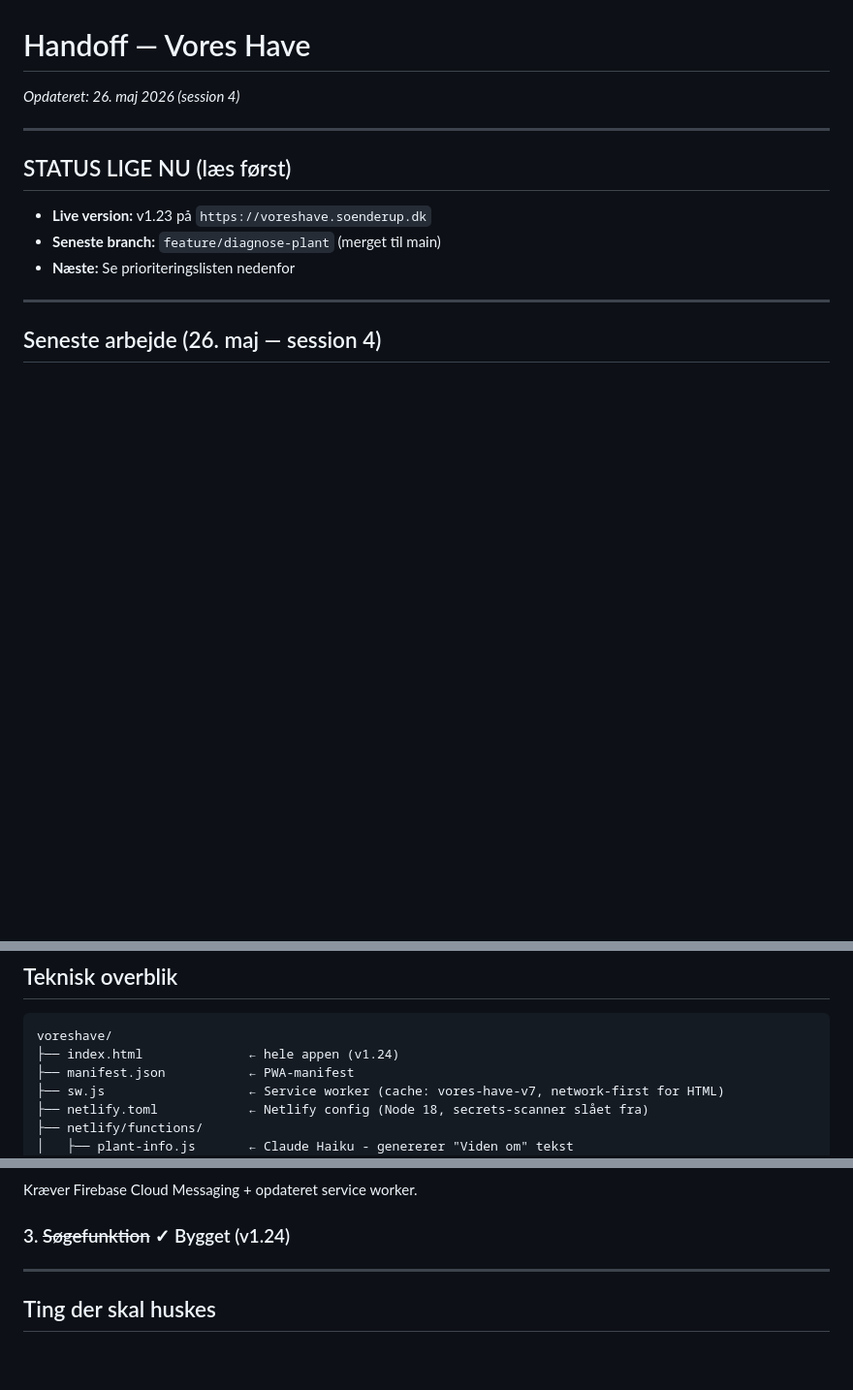
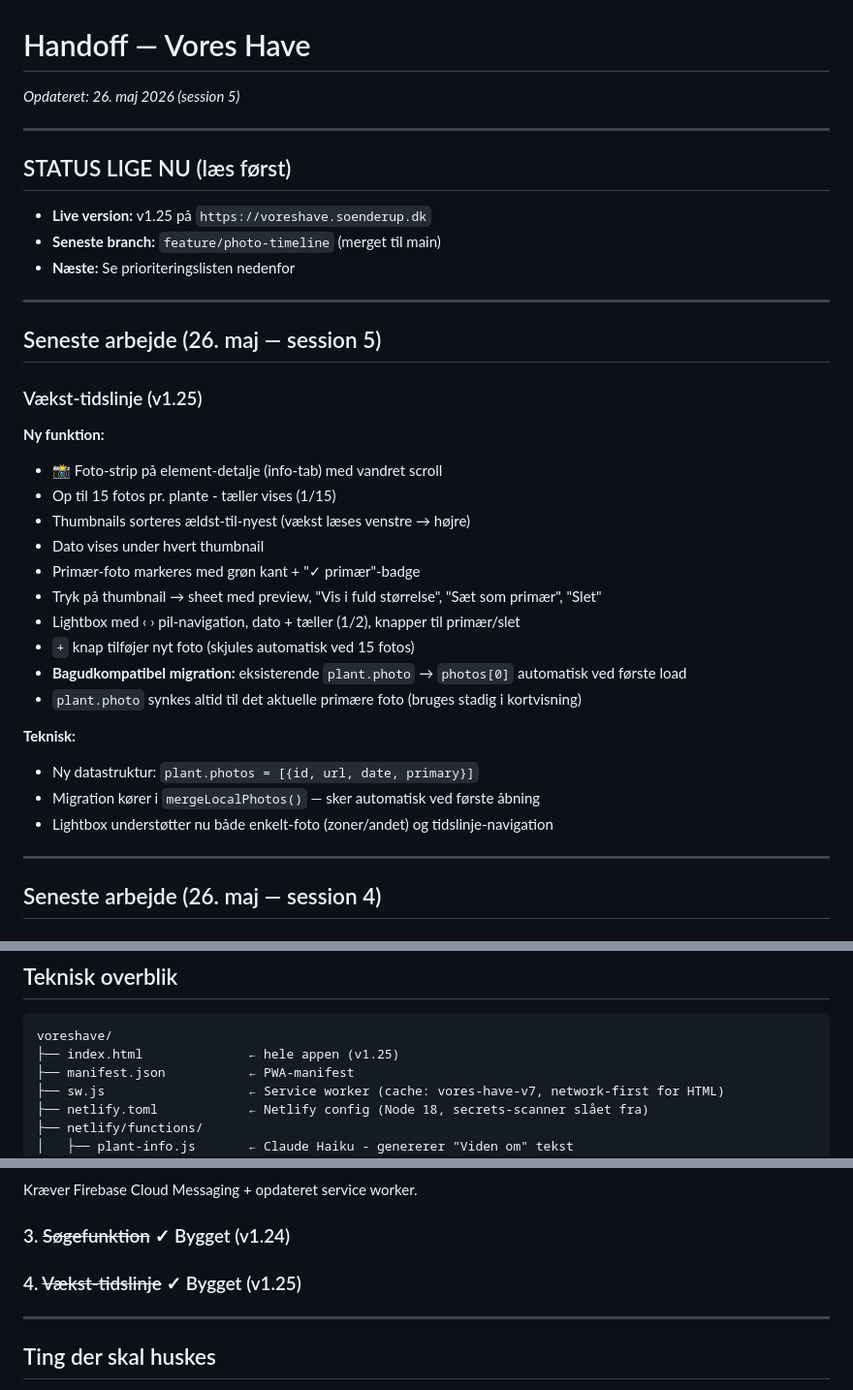
Before and after one commit to soenderup/voreshave, a Markdown page: handoff.md, 3 parts joined by grey strips. Shown at 97% size. GitHub-like rendering; blank space fills up the shorter version.

Commit message:
docs: opdater handoff — vækst-tidslinje v1.25

````diff
--- a/handoff.md
+++ b/handoff.md
@@ -1,13 +1,36 @@
 # Handoff — Vores Have
-*Opdateret: 26. maj 2026 (session 4)*
+*Opdateret: 26. maj 2026 (session 5)*
 
 ---
 
 ## STATUS LIGE NU (læs først)
 
-- **Live version:** v1.23 på `https://voreshave.soenderup.dk`
-- **Seneste branch:** `feature/diagnose-plant` (merget til main)
+- **Live version:** v1.25 på `https://voreshave.soenderup.dk`
+- **Seneste branch:** `feature/photo-timeline` (merget til main)
 - **Næste:** Se prioriteringslisten nedenfor
+
+---
+
+## Seneste arbejde (26. maj — session 5)
+
+### Vækst-tidslinje (v1.25)
+
+**Ny funktion:**
+- 📸 Foto-strip på element-detalje (info-tab) med vandret scroll
+- Op til 15 fotos pr. plante - tæller vises (1/15)
+- Thumbnails sorteres ældst-til-nyest (vækst læses venstre → højre)
+- Dato vises under hvert thumbnail
+- Primær-foto markeres med grøn kant + "✓ primær"-badge
+- Tryk på thumbnail → sheet med preview, "Vis i fuld størrelse", "Sæt som primær", "Slet"
+- Lightbox med ‹ › pil-navigation, dato + tæller (1/2), knapper til primær/slet
+- `+` knap tilføjer nyt foto (skjules automatisk ved 15 fotos)
+- **Bagudkompatibel migration:** eksisterende `plant.photo` → `photos[0]` automatisk ved første load
+- `plant.photo` synkes altid til det aktuelle primære foto (bruges stadig i kortvisning)
+
+**Teknisk:**
+- Ny datastruktur: `plant.photos = [{id, url, date, primary}]`
+- Migration kører i `mergeLocalPhotos()` — sker automatisk ved første åbning
+- Lightbox understøtter nu både enkelt-foto (zoner/andet) og tidslinje-navigation
 
 ---
 
@@ -194,7 +217,7 @@ Migration kører automatisk første gang appen åbnes. `voreshave/pins` røres i
 
 ```
 voreshave/
-├── index.html              ← hele appen (v1.24)
+├── index.html              ← hele appen (v1.25)
 ├── manifest.json           ← PWA-manifest
 ├── sw.js                   ← Service worker (cache: vores-have-v7, network-first for HTML)
 ├── netlify.toml            ← Netlify config (Node 18, secrets-scanner slået fra)
@@ -247,6 +270,7 @@ Firestore kører i "test mode" - alle kan læse/skrive uden login. Kræver Fireb
 Kræver Firebase Cloud Messaging + opdateret service worker.
 
 ### 3. ~~Søgefunktion~~ ✓ Bygget (v1.24)
+### 4. ~~Vækst-tidslinje~~ ✓ Bygget (v1.25)
 
 ---
 
````
